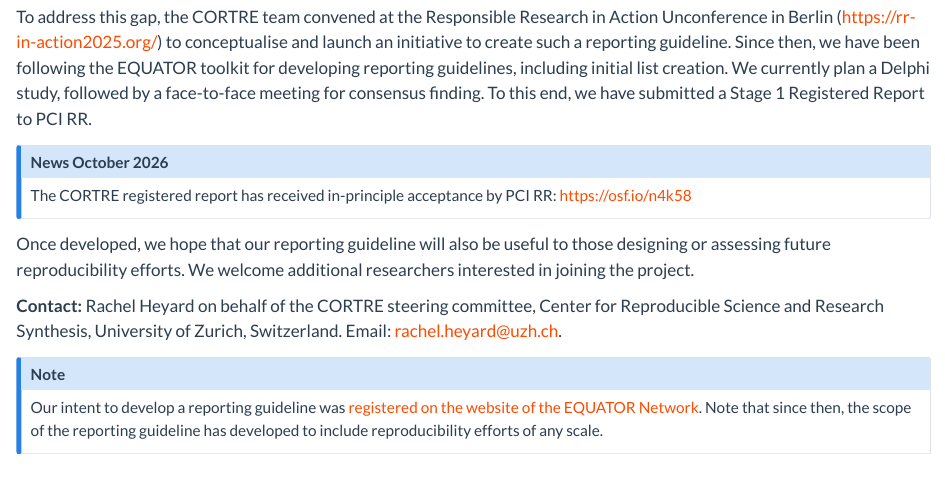
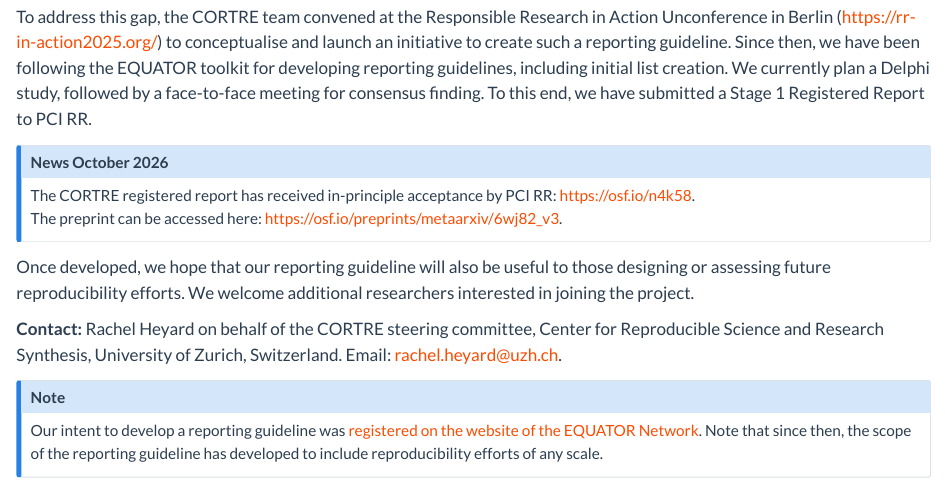
Before and after one commit to CORTRE/cortre.github.io, a Quarto document (index.qmd): the page in a window 1100 px wide, from 650 px down. Rendered offline with R 4.5, knitr and Pandoc in place of Quarto, with nearby package versions.

Commit message:
add link to preprint

```diff
--- a/index.qmd
+++ b/index.qmd
@@ -20,7 +20,8 @@
 
 ::: {.callout-note icon=false}
 ## News October 2026
-The CORTRE registered report has received in-principle acceptance by PCI RR: <https://osf.io/n4k58>{.external target="_blank"}
+The CORTRE registered report has received in-principle acceptance by PCI RR: <https://osf.io/n4k58>{.external target="_blank"}. <br>
+The preprint can be accessed here: <https://osf.io/preprints/metaarxiv/6wj82_v3>{.external target="_blank"}.
 :::
 
 
```
